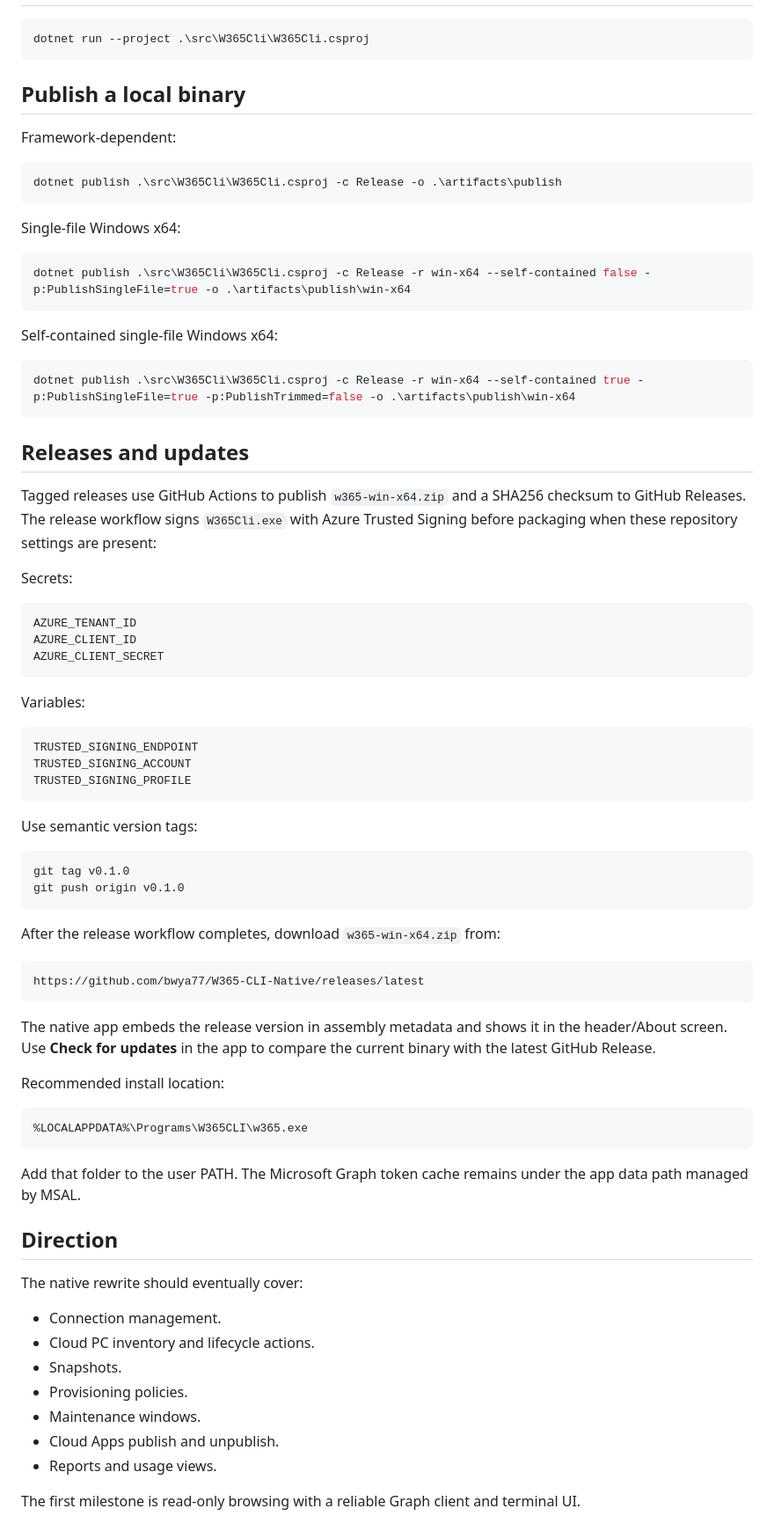
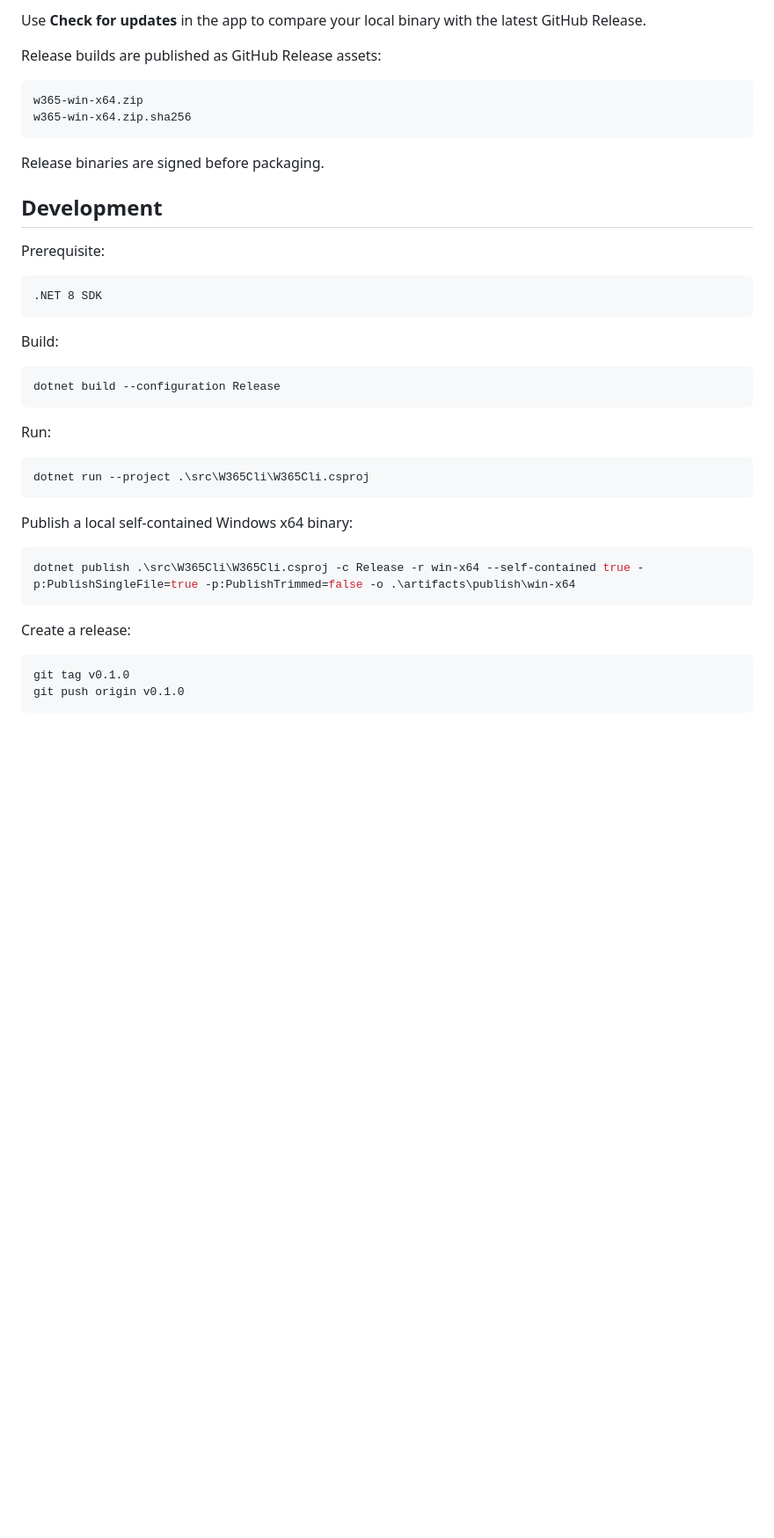
Before and after one commit to bwya77/W365-CLI-Native, a Markdown page: README.md, the part around one of its changes. Shown at 88% size. Rendered like a GitHub page; blank space fills up the shorter version.

````diff
--- a/README.md
+++ b/README.md
@@ -90,81 +171,43 @@ dotnet build
+Use **Check for updates** in the app to compare your local binary with the latest GitHub Release.
+
+Release builds are published as GitHub Release assets:
+
+```text
+w365-win-x64.zip
+w365-win-x64.zip.sha256
+```
+
+Release binaries are signed before packaging.
+
+## Development
+
+Prerequisite:
+
+```text
+.NET 8 SDK
+```
+
+Build:
+
+```powershell
+dotnet build --configuration Release
+```
+
+Run:
 
 ```powershell
 dotnet run --project .\src\W365Cli\W365Cli.csproj
 ```
 
-## Publish a local binary
-
-Framework-dependent:
-
-```powershell
-dotnet publish .\src\W365Cli\W365Cli.csproj -c Release -o .\artifacts\publish
-```
-
-Single-file Windows x64:
-
-```powershell
-dotnet publish .\src\W365Cli\W365Cli.csproj -c Release -r win-x64 --self-contained false -p:PublishSingleFile=true -o .\artifacts\publish\win-x64
-```
-
-Self-contained single-file Windows x64:
+Publish a local self-contained Windows x64 binary:
 
 ```powershell
 dotnet publish .\src\W365Cli\W365Cli.csproj -c Release -r win-x64 --self-contained true -p:PublishSingleFile=true -p:PublishTrimmed=false -o .\artifacts\publish\win-x64
 ```
 
-## Releases and updates
-
-Tagged releases use GitHub Actions to publish `w365-win-x64.zip` and a SHA256 checksum to GitHub Releases. The release workflow signs `W365Cli.exe` with Azure Trusted Signing before packaging when these repository settings are present:
-
-Secrets:
-
-```text
-AZURE_TENANT_ID
-AZURE_CLIENT_ID
-AZURE_CLIENT_SECRET
-```
-
-Variables:
-
-```text
-TRUSTED_SIGNING_ENDPOINT
-TRUSTED_SIGNING_ACCOUNT
-TRUSTED_SIGNING_PROFILE
-```
-
-Use semantic version tags:
+Create a release:
 
 ```powershell
 git tag v0.1.0
 git push origin v0.1.0
 ```
-
-After the release workflow completes, download `w365-win-x64.zip` from:
-
-```text
-https://github.com/bwya77/W365-CLI-Native/releases/latest
-```
-
-The native app embeds the release version in assembly metadata and shows it in the header/About screen. Use **Check for updates** in the app to compare the current binary with the latest GitHub Release.
-
-Recommended install location:
-
-```text
-%LOCALAPPDATA%\Programs\W365CLI\w365.exe
-```
-
-Add that folder to the user PATH. The Microsoft Graph token cache remains under the app data path managed by MSAL.
-
-## Direction
-
-The native rewrite should eventually cover:
-
-- Connection management.
-- Cloud PC inventory and lifecycle actions.
-- Snapshots.
-- Provisioning policies.
-- Maintenance windows.
-- Cloud Apps publish and unpublish.
-- Reports and usage views.
-
-The first milestone is read-only browsing with a reliable Graph client and terminal UI.
````
Also changed, not shown: other parts of README.md (+126 -45 lines).
